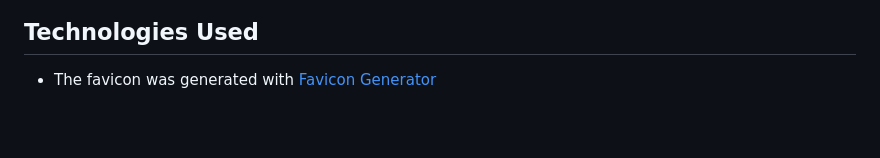
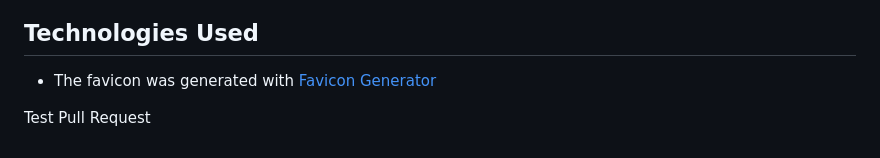
Before and after one commit to JohnnySonTrinh/love-letter-generator, a Markdown page: README.md, the part around the change. Rendered like a GitHub page; blank space fills up the shorter version.

Commit message:
Add Test Pull Request to read me

```diff
--- a/README.md
+++ b/README.md
@@ -66,3 +66,5 @@ This page was deployed using [github pages](https://pages.github.com/)
 ## Technologies Used
 
 - The favicon was generated with [Favicon Generator](https://favicon.io/favicon-converter/)
+
+Test Pull Request
```
